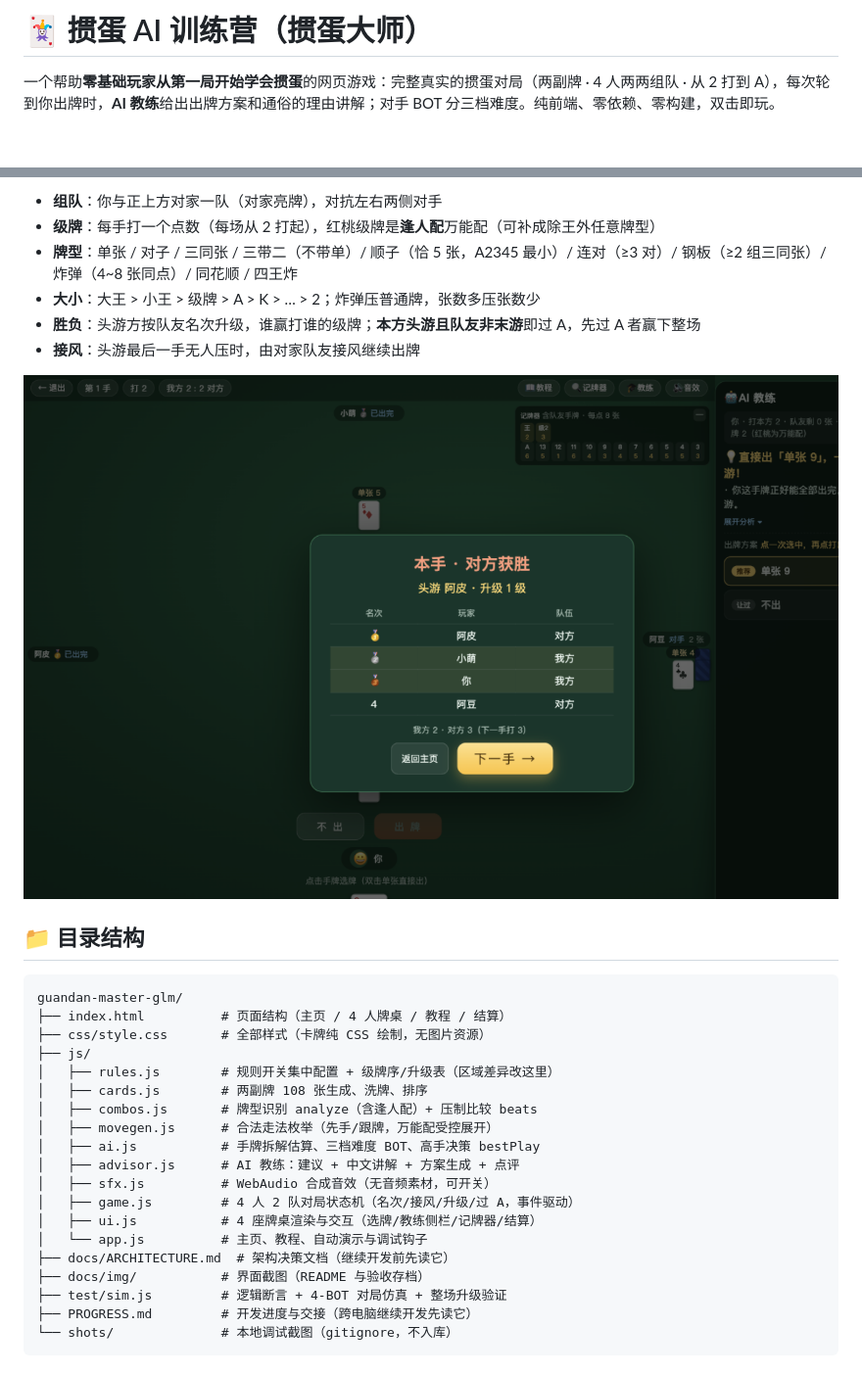
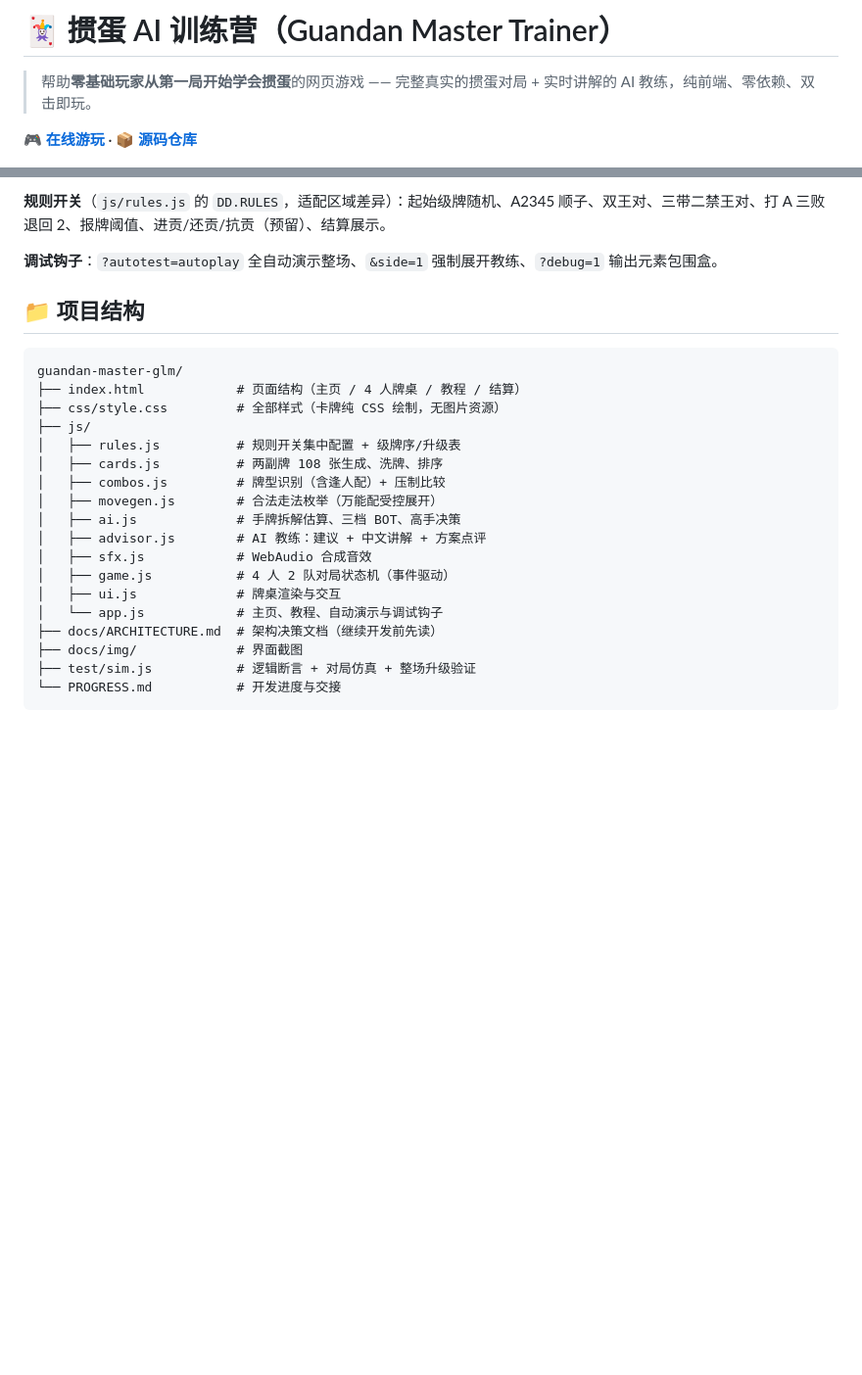
Before and after one commit to studyguy/guandan-master-glm, a Markdown page: README.md, 2 parts joined by grey strips. Shown at 98% size. GitHub-like rendering; blank space fills up the shorter version.

````diff
--- a/README.md
+++ b/README.md
@@ -1,6 +1,8 @@
-# 🃏 掼蛋 AI 训练营（掼蛋大师）
+# 🃏 掼蛋 AI 训练营（Guandan Master Trainer）
 
-一个帮助**零基础玩家从第一局开始学会掼蛋**的网页游戏：完整真实的掼蛋对局（两副牌 · 4 人两两组队 · 从 2 打到 A），每次轮到你出牌时，**AI 教练**给出出牌方案和通俗的理由讲解；对手 BOT 分三档难度。纯前端、零依赖、零构建，双击即玩。
+> 帮助**零基础玩家从第一局开始学会掼蛋**的网页游戏 —— 完整真实的掼蛋对局 + 实时讲解的 AI 教练，纯前端、零依赖、双击即玩。
+
+**[🎮 在线游玩](https://studyguy.github.io/guandan-master-glm/)** · **[📦 源码仓库](https://github.com/studyguy/guandan-master-glm)**
 
 ![对局界面](docs/img/game-1400.png)
 
@@ -45,33 +61,27 @@ node test/sim.js
 
-- **组队**：你与正上方对家一队（对家亮牌），对抗左右两侧对手
-- **级牌**：每手打一个点数（每场从 2 打起），红桃级牌是**逢人配**万能配（可补成除王外任意牌型）
-- **牌型**：单张 / 对子 / 三同张 / 三带二（不带单）/ 顺子（恰 5 张，A2345 最小）/ 连对（≥3 对）/ 钢板（≥2 组三同张）/ 炸弹（4~8 张同点）/ 同花顺 / 四王炸
-- **大小**：大王 > 小王 > 级牌 > A > K > … > 2；炸弹压普通牌，张数多压张数少
-- **胜负**：头游方按队友名次升级，谁赢打谁的级牌；**本方头游且队友非末游**即过 A，先过 A 者赢下整场
-- **接风**：头游最后一手无人压时，由对家队友接风继续出牌
+**规则开关**（`js/rules.js` 的 `DD.RULES`，适配区域差异）：起始级牌随机、A2345 顺子、双王对、三带二禁王对、打 A 三败退回 2、报牌阈值、进贡/还贡/抗贡（预留）、结算展示。
 
-![本手结算](docs/img/handover.png)
+**调试钩子**：`?autotest=autoplay` 全自动演示整场、`&side=1` 强制展开教练、`?debug=1` 输出元素包围盒。
 
-## 📁 目录结构
+## 📁 项目结构
 
 ```
 guandan-master-glm/
-├── index.html          # 页面结构（主页 / 4 人牌桌 / 教程 / 结算）
-├── css/style.css       # 全部样式（卡牌纯 CSS 绘制，无图片资源）
+├── index.html            # 页面结构（主页 / 4 人牌桌 / 教程 / 结算）
+├── css/style.css         # 全部样式（卡牌纯 CSS 绘制，无图片资源）
 ├── js/
-│   ├── rules.js        # 规则开关集中配置 + 级牌序/升级表（区域差异改这里）
-│   ├── cards.js        # 两副牌 108 张生成、洗牌、排序
-│   ├── combos.js       # 牌型识别 analyze（含逢人配）+ 压制比较 beats
-│   ├── movegen.js      # 合法走法枚举（先手/跟牌，万能配受控展开）
-│   ├── ai.js           # 手牌拆解估算、三档难度 BOT、高手决策 bestPlay
-│   ├── advisor.js      # AI 教练：建议 + 中文讲解 + 方案生成 + 点评
-│   ├── sfx.js          # WebAudio 合成音效（无音频素材，可开关）
-│   ├── game.js         # 4 人 2 队对局状态机（名次/接风/升级/过 A，事件驱动）
-│   ├── ui.js           # 4 座牌桌渲染与交互（选牌/教练侧栏/记牌器/结算）
-│   └── app.js          # 主页、教程、自动演示与调试钩子
-├── docs/ARCHITECTURE.md  # 架构决策文档（继续开发前先读它）
-├── docs/img/           # 界面截图（README 与验收存档）
-├── test/sim.js         # 逻辑断言 + 4-BOT 对局仿真 + 整场升级验证
-├── PROGRESS.md         # 开发进度与交接（跨电脑继续开发先读它）
-└── shots/              # 本地调试截图（gitignore，不入库）
+│   ├── rules.js          # 规则开关集中配置 + 级牌序/升级表
+│   ├── cards.js          # 两副牌 108 张生成、洗牌、排序
+│   ├── combos.js         # 牌型识别（含逢人配）+ 压制比较
+│   ├── movegen.js        # 合法走法枚举（万能配受控展开）
+│   ├── ai.js             # 手牌拆解估算、三档 BOT、高手决策
+│   ├── advisor.js        # AI 教练：建议 + 中文讲解 + 方案点评
+│   ├── sfx.js            # WebAudio 合成音效
+│   ├── game.js           # 4 人 2 队对局状态机（事件驱动）
+│   ├── ui.js             # 牌桌渲染与交互
+│   └── app.js            # 主页、教程、自动演示与调试钩子
+├── docs/ARCHITECTURE.md  # 架构决策文档（继续开发前先读）
+├── docs/img/             # 界面截图
+├── test/sim.js           # 逻辑断言 + 对局仿真 + 整场升级验证
+└── PROGRESS.md           # 开发进度与交接
 ```
````
Also changed, not shown: other parts of README.md (+40 -57 lines).
